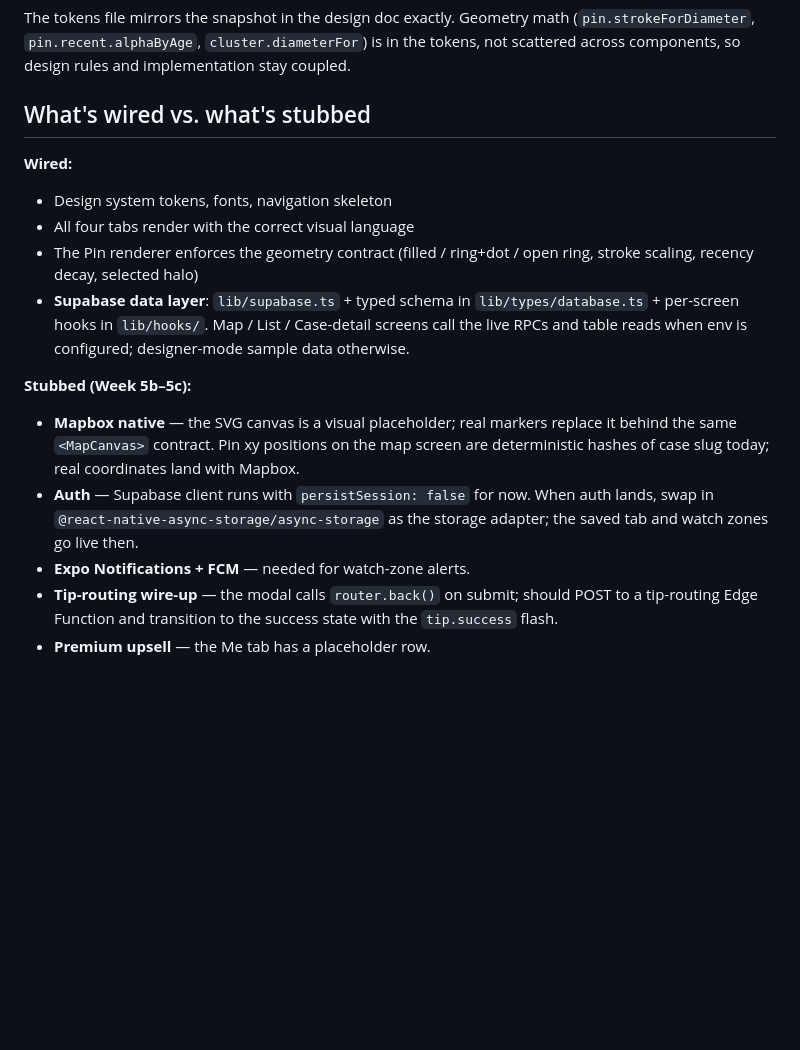
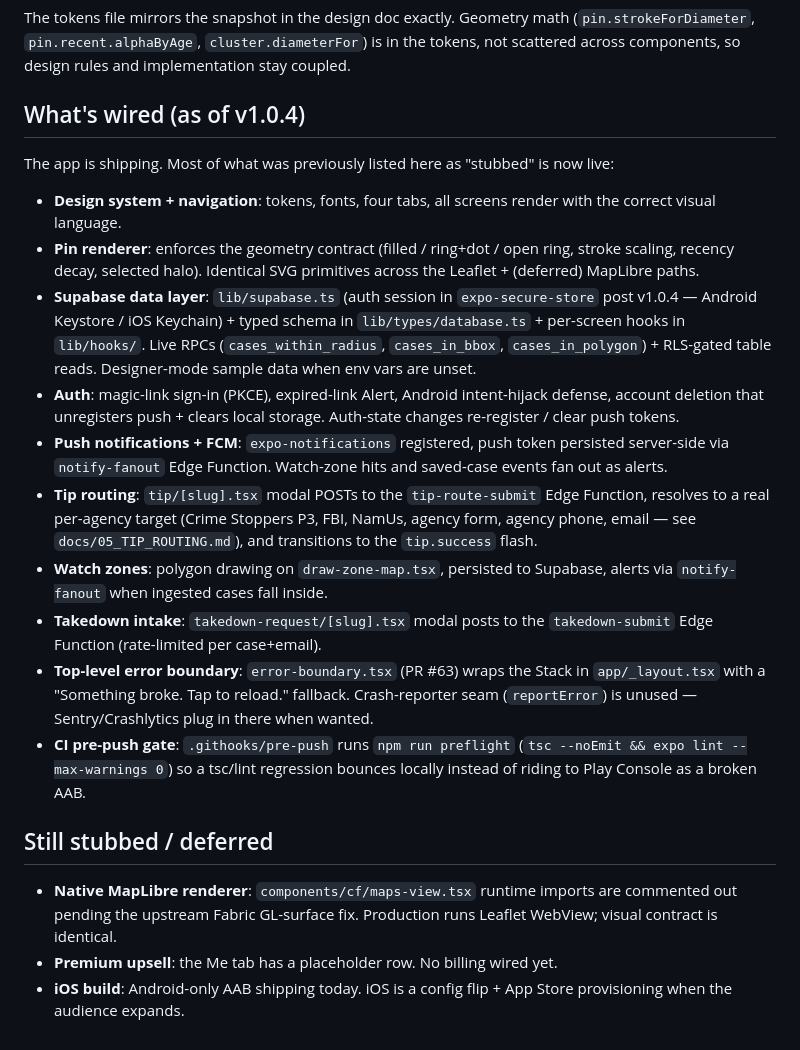
Before and after one commit to JamesTroy/ColdFiles, a Markdown page: mobile/README.md, the part around one of its changes. Rendered like a GitHub page; blank space fills up the shorter version.

```diff
--- a/mobile/README.md
+++ b/mobile/README.md
@@ -89,17 +115,23 @@ Every component imports `tokens` from `constants/theme.ts`. **Do not hard-code h
 
 The tokens file mirrors the snapshot in the design doc exactly. Geometry math (`pin.strokeForDiameter`, `pin.recent.alphaByAge`, `cluster.diameterFor`) is in the tokens, not scattered across components, so design rules and implementation stay coupled.
 
-## What's wired vs. what's stubbed
+## What's wired (as of v1.0.4)
 
-**Wired:**
-- Design system tokens, fonts, navigation skeleton
-- All four tabs render with the correct visual language
-- The Pin renderer enforces the geometry contract (filled / ring+dot / open ring, stroke scaling, recency decay, selected halo)
-- **Supabase data layer**: `lib/supabase.ts` + typed schema in `lib/types/database.ts` + per-screen hooks in `lib/hooks/`. Map / List / Case-detail screens call the live RPCs and table reads when env is configured; designer-mode sample data otherwise.
+The app is shipping. Most of what was previously listed here as "stubbed" is now live:
 
-**Stubbed (Week 5b–5c):**
-- **Mapbox native** — the SVG canvas is a visual placeholder; real markers replace it behind the same `<MapCanvas>` contract. Pin xy positions on the map screen are deterministic hashes of case slug today; real coordinates land with Mapbox.
-- **Auth** — Supabase client runs with `persistSession: false` for now. When auth lands, swap in `@react-native-async-storage/async-storage` as the storage adapter; the saved tab and watch zones go live then.
-- **Expo Notifications + FCM** — needed for watch-zone alerts.
-- **Tip-routing wire-up** — the modal calls `router.back()` on submit; should POST to a tip-routing Edge Function and transition to the success state with the `tip.success` flash.
-- **Premium upsell** — the Me tab has a placeholder row.
+- **Design system + navigation**: tokens, fonts, four tabs, all screens render with the correct visual language.
+- **Pin renderer**: enforces the geometry contract (filled / ring+dot / open ring, stroke scaling, recency decay, selected halo). Identical SVG primitives across the Leaflet + (deferred) MapLibre paths.
+- **Supabase data layer**: `lib/supabase.ts` (auth session in `expo-secure-store` post v1.0.4 — Android Keystore / iOS Keychain) + typed schema in `lib/types/database.ts` + per-screen hooks in `lib/hooks/`. Live RPCs (`cases_within_radius`, `cases_in_bbox`, `cases_in_polygon`) + RLS-gated table reads. Designer-mode sample data when env vars are unset.
+- **Auth**: magic-link sign-in (PKCE), expired-link Alert, Android intent-hijack defense, account deletion that unregisters push + clears local storage. Auth-state changes re-register / clear push tokens.
+- **Push notifications + FCM**: `expo-notifications` registered, push token persisted server-side via `notify-fanout` Edge Function. Watch-zone hits and saved-case events fan out as alerts.
+- **Tip routing**: `tip/[slug].tsx` modal POSTs to the `tip-route-submit` Edge Function, resolves to a real per-agency target (Crime Stoppers P3, FBI, NamUs, agency form, agency phone, email — see `docs/05_TIP_ROUTING.md`), and transitions to the `tip.success` flash.
+- **Watch zones**: polygon drawing on `draw-zone-map.tsx`, persisted to Supabase, alerts via `notify-fanout` when ingested cases fall inside.
+- **Takedown intake**: `takedown-request/[slug].tsx` modal posts to the `takedown-submit` Edge Function (rate-limited per case+email).
+- **Top-level error boundary**: `error-boundary.tsx` (PR #63) wraps the Stack in `app/_layout.tsx` with a "Something broke. Tap to reload." fallback. Crash-reporter seam (`reportError`) is unused — Sentry/Crashlytics plug in there when wanted.
+- **CI pre-push gate**: `.githooks/pre-push` runs `npm run preflight` (`tsc --noEmit && expo lint --max-warnings 0`) so a tsc/lint regression bounces locally instead of riding to Play Console as a broken AAB.
+
+## Still stubbed / deferred
+
+- **Native MapLibre renderer**: `components/cf/maps-view.tsx` runtime imports are commented out pending the upstream Fabric GL-surface fix. Production runs Leaflet WebView; visual contract is identical.
+- **Premium upsell**: the Me tab has a placeholder row. No billing wired yet.
+- **iOS build**: Android-only AAB shipping today. iOS is a config flip + App Store provisioning when the audience expands.
```
Also changed, not shown: other parts of mobile/README.md (+34 -8 lines), README.md (+15 -9 lines).
